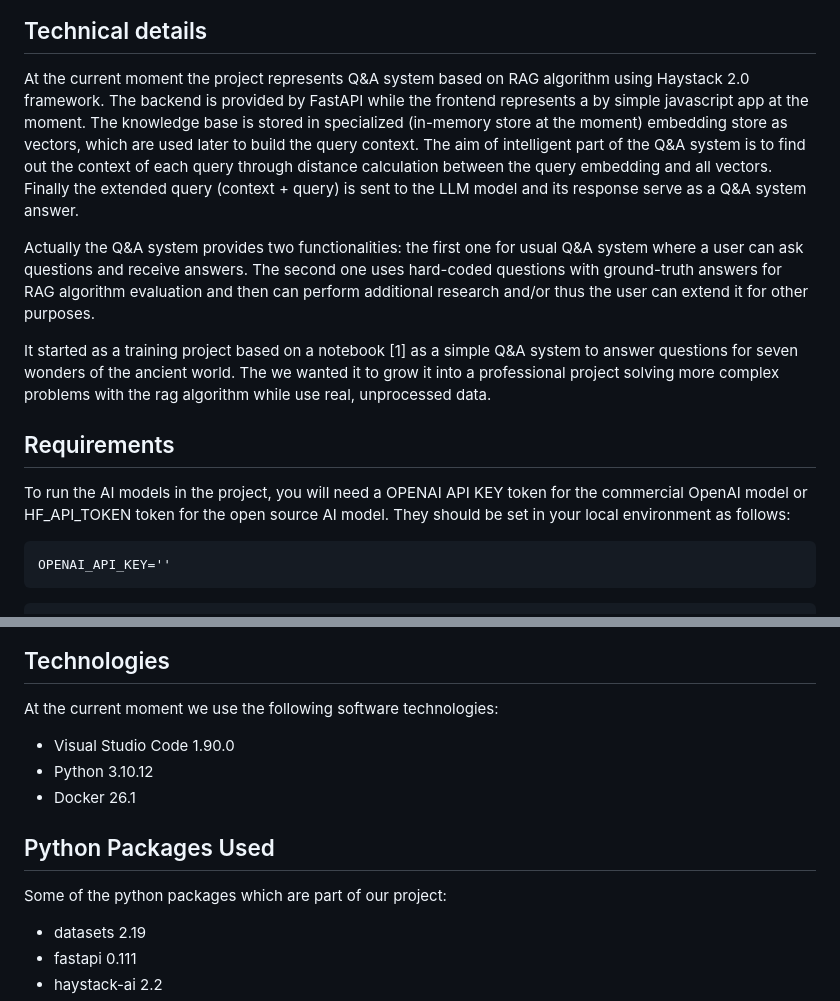
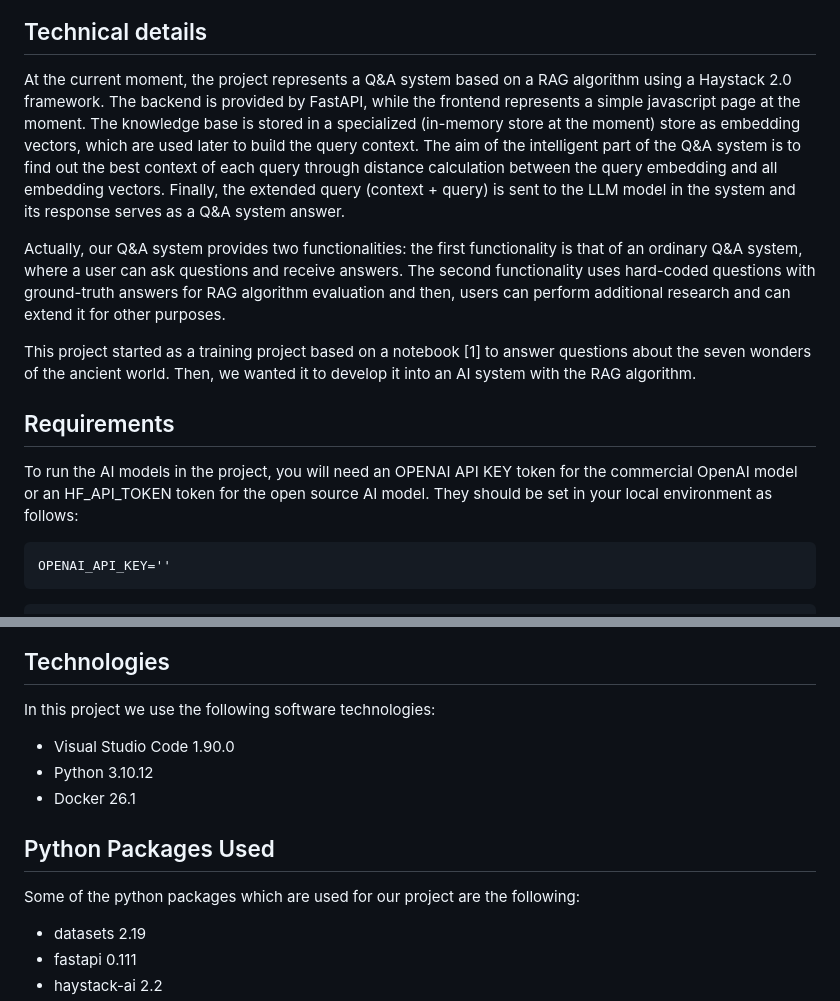
Before and after one commit to vladimirkanchev/haystack-train-rag, a Markdown page: README.md, 2 parts joined by grey strips. GitHub-like rendering.

````diff
--- a/README.md
+++ b/README.md
@@ -29,16 +29,16 @@ Our Q&A system allows the user to formulate its own questions - 'What's the Colo
 
 ## Technical details
 
-At the current moment the project represents Q&A system based on RAG algorithm using Haystack 2.0 framework. The backend is provided by FastAPI while the frontend represents a by simple javascript app at the moment. The knowledge base is stored in specialized (in-memory store at the moment) embedding store as vectors, which are used later to build the query context. The aim of intelligent part of the Q&A system is to find out the context of each query through distance calculation between the query embedding and all vectors. Finally the extended query (context + query) is sent to the LLM model and its response serve as a Q&A system answer.
+At the current moment, the project represents a Q&A system based on a RAG algorithm using a Haystack 2.0 framework. The backend is provided by FastAPI, while the frontend represents a simple javascript page at the moment. The knowledge base is stored in a specialized (in-memory store at the moment) store as embedding vectors, which are used later to build the query context. The aim of the intelligent part of the Q&A system is to find out the best context of each query through distance calculation between the query embedding and all embedding vectors. Finally, the extended query (context + query) is sent to the LLM model in the system and its response serves as a Q&A system answer.
 
-Actually the Q&A system provides two functionalities: the first one for usual Q&A system where a user can ask questions and receive answers. The second one uses hard-coded questions with ground-truth answers for RAG algorithm evaluation and then can perform additional research and/or thus the user can extend it for other purposes.
+Actually, our Q&A system provides two functionalities: the first functionality is that of an ordinary Q&A system, where a user can ask questions and receive answers. The second functionality uses hard-coded questions with ground-truth answers for RAG algorithm evaluation and then, users can perform additional research and can extend it for other purposes.
 
-It started as a training project based on a notebook [1] as a simple Q&A system to answer questions for seven wonders of the ancient world. The we wanted it to grow it into a professional project solving more complex problems with the rag algorithm while use real, unprocessed data.
+This project started as a training project based on a notebook [1] to answer questions about the seven wonders of the ancient world. Then, we wanted it to develop it into an AI system with the RAG algorithm.
 
 
 ## Requirements
 
-To run the AI models in the project, you will need a OPENAI API KEY token for the commercial OpenAI model or HF_API_TOKEN token for the open source AI model. They should be set in your local environment as follows:
+To run the AI models in the project, you will need an OPENAI API KEY token for the commercial OpenAI model or an HF_API_TOKEN token for the open source AI model. They should be set in your local environment as follows:
 ```
 OPENAI_API_KEY=''
 ```
@@ -86,7 +86,7 @@ Thus will start the local fastapi server, call it through writing localhost:8801
 
 ## Technologies
 
-At the current moment we use the following software technologies:
+In this project we use the following software technologies:
 
 - Visual Studio Code 1.90.0
 - Python 3.10.12
@@ -95,7 +95,7 @@ At the current moment we use the following software technologies:
 
 ## Python Packages Used
 
-Some of the python packages which are part of our project:
+Some of the python packages which are used for our project are the following:
 
 - datasets 2.19
 - fastapi 0.111
````
Also changed, not shown: other parts of README.md (+14 -14 lines).
